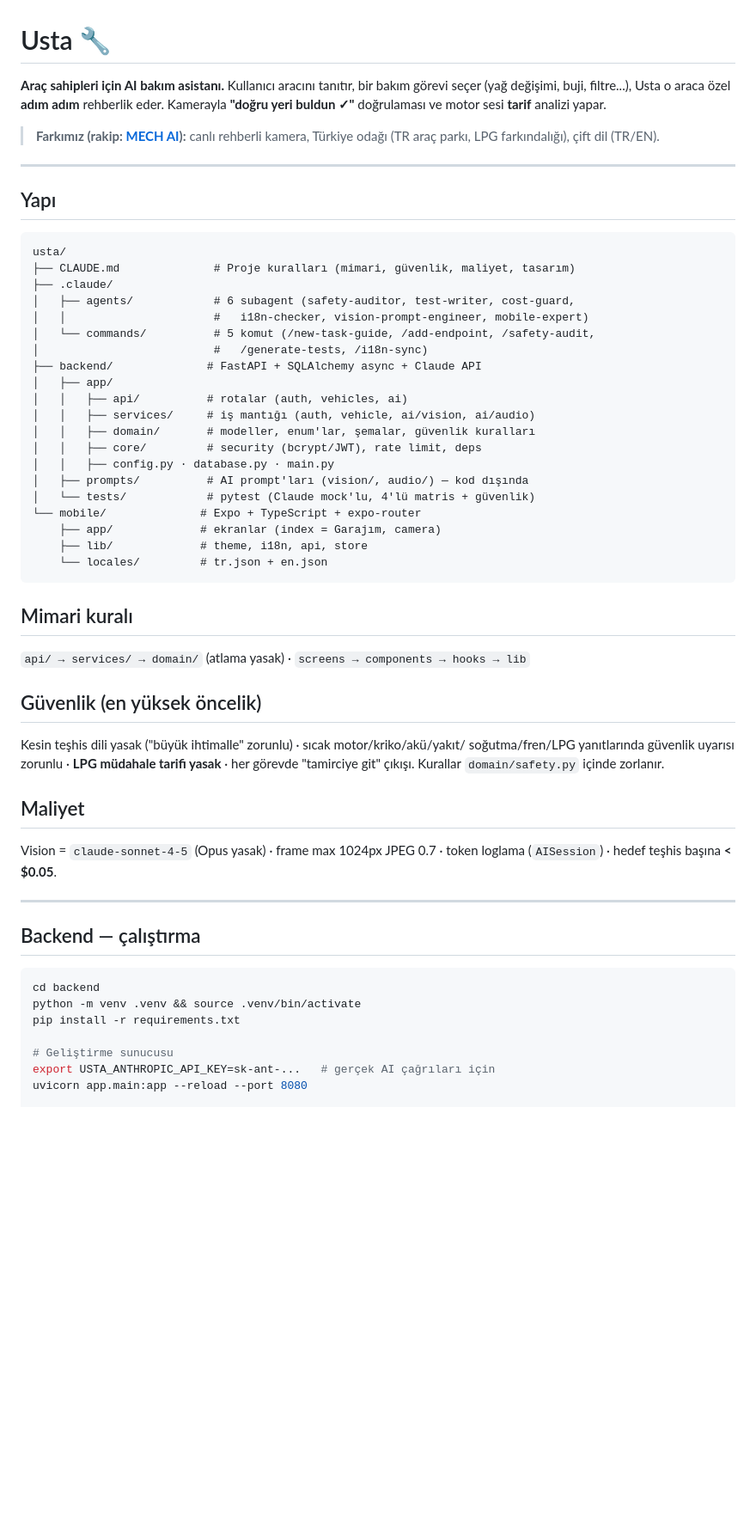
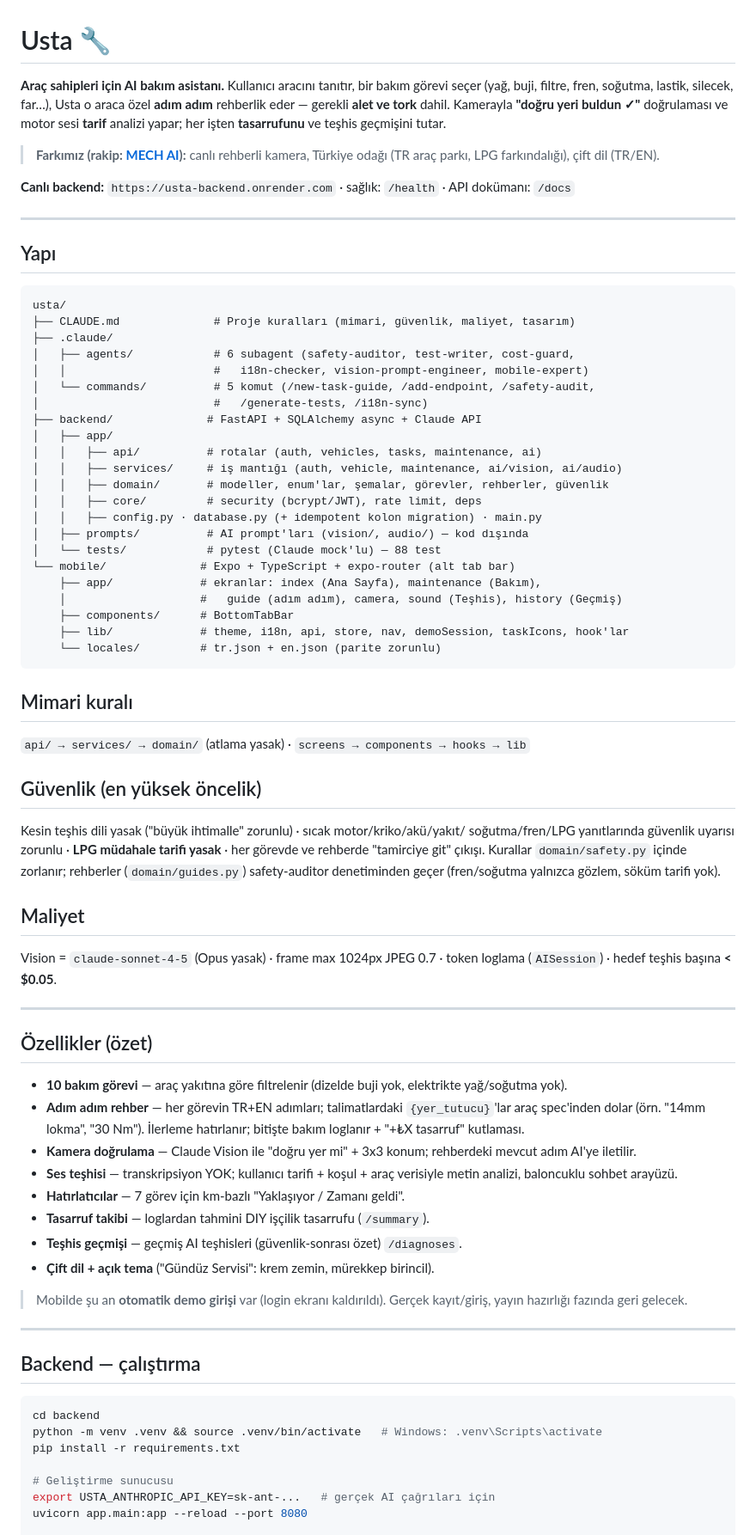
Before and after one commit to ahyazgan/usta, a Markdown page: README.md, the part around one of its changes. Shown at 86% size. Drawn GitHub-style; blank space fills up the shorter version.

````diff
--- a/README.md
+++ b/README.md
@@ -1,12 +1,16 @@
 # Usta 🔧
 
 **Araç sahipleri için AI bakım asistanı.** Kullanıcı aracını tanıtır, bir bakım
-görevi seçer (yağ değişimi, buji, filtre...), Usta o araca özel **adım adım**
-rehberlik eder. Kamerayla **"doğru yeri buldun ✓"** doğrulaması ve motor sesi
-**tarif** analizi yapar.
+görevi seçer (yağ, buji, filtre, fren, soğutma, lastik, silecek, far…), Usta o
+araca özel **adım adım** rehberlik eder — gerekli **alet ve tork** dahil.
+Kamerayla **"doğru yeri buldun ✓"** doğrulaması ve motor sesi **tarif** analizi
+yapar; her işten **tasarrufunu** ve teşhis geçmişini tutar.
 
 > **Farkımız (rakip: [MECH AI](https://mechai.app)):** canlı rehberli kamera,
 > Türkiye odağı (TR araç parkı, LPG farkındalığı), çift dil (TR/EN).
+
+**Canlı backend:** `https://usta-backend.onrender.com` · sağlık: `/health` ·
+API dokümanı: `/docs`
 
 ---
 
@@ -22,17 +26,19 @@ usta/
 │                          #   /generate-tests, /i18n-sync)
 ├── backend/              # FastAPI + SQLAlchemy async + Claude API
 │   ├── app/
-│   │   ├── api/          # rotalar (auth, vehicles, ai)
-│   │   ├── services/     # iş mantığı (auth, vehicle, ai/vision, ai/audio)
-│   │   ├── domain/       # modeller, enum'lar, şemalar, güvenlik kuralları
+│   │   ├── api/          # rotalar (auth, vehicles, tasks, maintenance, ai)
+│   │   ├── services/     # iş mantığı (auth, vehicle, maintenance, ai/vision, ai/audio)
+│   │   ├── domain/       # modeller, enum'lar, şemalar, görevler, rehberler, güvenlik
 │   │   ├── core/         # security (bcrypt/JWT), rate limit, deps
-│   │   ├── config.py · database.py · main.py
+│   │   ├── config.py · database.py (+ idempotent kolon migration) · main.py
 │   ├── prompts/          # AI prompt'ları (vision/, audio/) — kod dışında
-│   └── tests/            # pytest (Claude mock'lu, 4'lü matris + güvenlik)
-└── mobile/              # Expo + TypeScript + expo-router
-    ├── app/             # ekranlar (index = Garajım, camera)
-    ├── lib/             # theme, i18n, api, store
-    └── locales/         # tr.json + en.json
+│   └── tests/            # pytest (Claude mock'lu) — 88 test
+└── mobile/              # Expo + TypeScript + expo-router (alt tab bar)
+    ├── app/             # ekranlar: index (Ana Sayfa), maintenance (Bakım),
+    │                    #   guide (adım adım), camera, sound (Teşhis), history (Geçmiş)
+    ├── components/      # BottomTabBar
+    ├── lib/             # theme, i18n, api, store, nav, demoSession, taskIcons, hook'lar
+    └── locales/         # tr.json + en.json (parite zorunlu)
 ```
 
 ## Mimari kuralı
@@ -41,8 +47,9 @@ usta/
 ## Güvenlik (en yüksek öncelik)
 Kesin teşhis dili yasak ("büyük ihtimalle" zorunlu) · sıcak motor/kriko/akü/yakıt/
 soğutma/fren/LPG yanıtlarında güvenlik uyarısı zorunlu · **LPG müdahale tarifi
-yasak** · her görevde "tamirciye git" çıkışı. Kurallar `domain/safety.py` içinde
-zorlanır.
+yasak** · her görevde ve rehberde "tamirciye git" çıkışı. Kurallar
+`domain/safety.py` içinde zorlanır; rehberler (`domain/guides.py`) safety-auditor
+denetiminden geçer (fren/soğutma yalnızca gözlem, söküm tarifi yok).
 
 ## Maliyet
 Vision = `claude-sonnet-4-5` (Opus yasak) · frame max 1024px JPEG 0.7 · token
@@ -50,11 +57,32 @@ loglama (`AISession`) · hedef teşhis başına **< $0.05**.
 
 ---
 
+## Özellikler (özet)
+
+- **10 bakım görevi** — araç yakıtına göre filtrelenir (dizelde buji yok,
+  elektrikte yağ/soğutma yok).
+- **Adım adım rehber** — her görevin TR+EN adımları; talimatlardaki
+  `{yer_tutucu}`'lar araç spec'inden dolar (örn. "14mm lokma", "30 Nm"). İlerleme
+  hatırlanır; bitişte bakım loglanır + "+₺X tasarruf" kutlaması.
+- **Kamera doğrulama** — Claude Vision ile "doğru yer mi" + 3x3 konum; rehberdeki
+  mevcut adım AI'ye iletilir.
+- **Ses teşhisi** — transkripsiyon YOK; kullanıcı tarifi + koşul + araç verisiyle
+  metin analizi, baloncuklu sohbet arayüzü.
+- **Hatırlatıcılar** — 7 görev için km-bazlı "Yaklaşıyor / Zamanı geldi".
+- **Tasarruf takibi** — loglardan tahmini DIY işçilik tasarrufu (`/summary`).
+- **Teşhis geçmişi** — geçmiş AI teşhisleri (güvenlik-sonrası özet) `/diagnoses`.
+- **Çift dil + açık tema** ("Gündüz Servisi": krem zemin, mürekkep birincil).
+
+> Mobilde şu an **otomatik demo girişi** var (login ekranı kaldırıldı). Gerçek
+> kayıt/giriş, yayın hazırlığı fazında geri gelecek.
+
+---
+
 ## Backend — çalıştırma
 
 ```bash
 cd backend
-python -m venv .venv && source .venv/bin/activate
+python -m venv .venv && source .venv/bin/activate   # Windows: .venv\Scripts\activate
 pip install -r requirements.txt
 
 # Geliştirme sunucusu
````
Also changed, not shown: other parts of README.md (+27 -14 lines).
